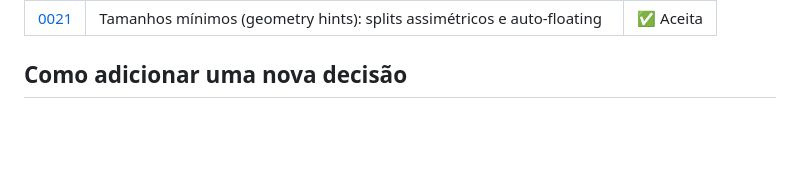
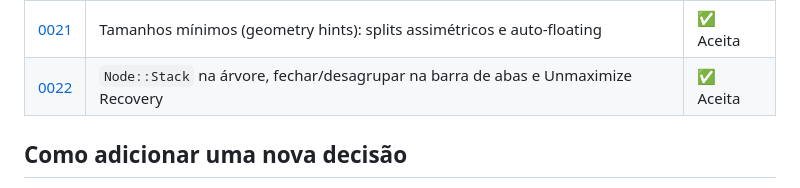
Before and after one commit to ediano/Etherbit-Tiling, a Markdown page: rules/README.md, the part around the change. Drawn GitHub-style; blank space fills up the shorter version.

```diff
--- a/rules/README.md
+++ b/rules/README.md
@@ -31,6 +31,7 @@ arqueologia de commits.
 | [0019](0019-arvore-bsp-persistente-resize-elastico.md) | Árvore BSP persistente, resize elástico, gap único e cantos arredondados | ✅ Aceita |
 | [0020](0020-resiliencia-ipc-dbus.md) | Resiliência de IPC (D-Bus): ativação, reconexão e wake handshake | ✅ Aceita |
 | [0021](0021-tamanhos-minimos-geometry-hints.md) | Tamanhos mínimos (geometry hints): splits assimétricos e auto-floating | ✅ Aceita |
+| [0022](0022-stacknode-arvore-fechar-desagrupar-unmaximize.md) | `Node::Stack` na árvore, fechar/desagrupar na barra de abas e Unmaximize Recovery | ✅ Aceita |
 
 ## Como adicionar uma nova decisão
 1. Copie o formato de um ADR existente.
```
Also changed, not shown: rules/0022-stacknode-arvore-fechar-desagrupar-unmaximize.md (added, +89 -0 lines).
